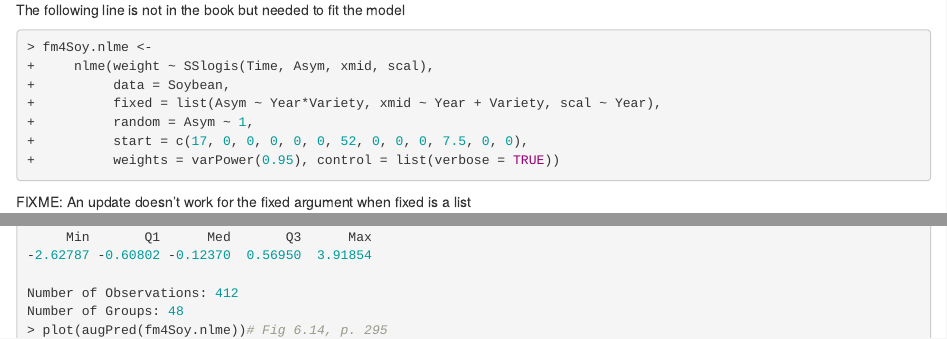
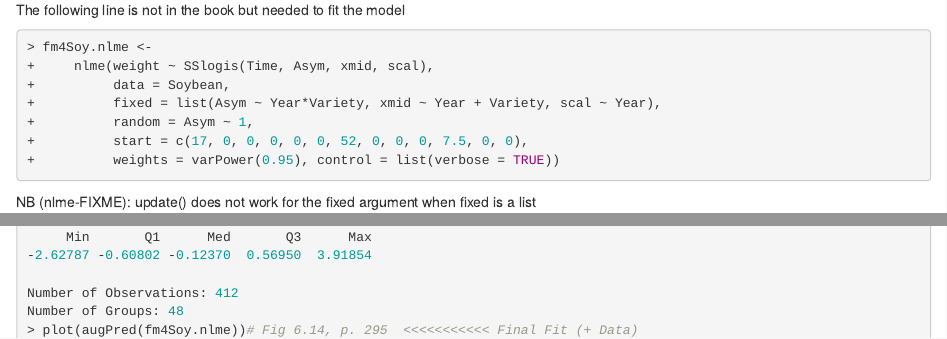
Before and after one commit to mmaechler/MEMo, an R Markdown document (R/ch06.Rmd): the page in a window 1100 px wide, from 16870 px down, and a second part further down, joined at a grey line. Rendered offline with R 4.5, knitr and Pandoc, with nearby package versions.

Commit message:
small, 2020

````diff
--- a/R/ch06.Rmd
+++ b/R/ch06.Rmd
@@ -150,13 +150,12 @@ fm4Soy.nlme <-
          start = c(17, 0, 0, 0, 0, 0, 52, 0, 0, 0, 7.5, 0, 0),
          weights = varPower(0.95), control = list(verbose = TRUE))
 ```
-
-   FIXME: An update doesn't work for the fixed argument when fixed is a list
+   NB (nlme-FIXME): update()  does not work for the fixed argument when fixed is a list
 
 ```{r }
 ## p. 293-4 :
 summary(fm4Soy.nlme)
-plot(augPred(fm4Soy.nlme))# Fig 6.14, p. 295
+plot(augPred(fm4Soy.nlme))# Fig 6.14, p. 295  <<<<<<<<<<< Final Fit (+ Data)
 ```
 
 ## 6.4 Clinical Study of Phenobarbital Kinetics
````
